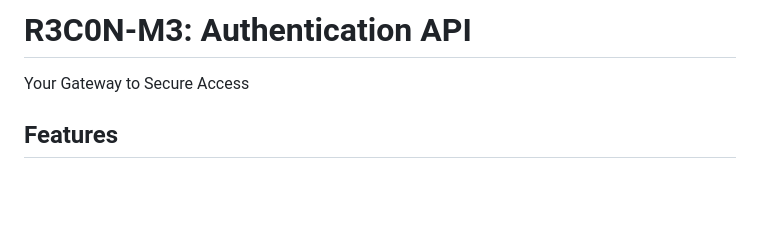
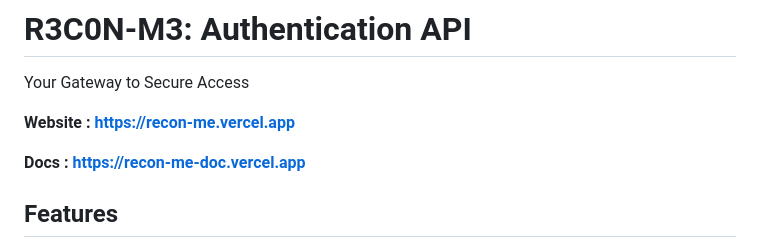
Before and after one commit to kartikkc/recon-me, a Markdown page: readme.md, the part around the change. Drawn GitHub-style; blank space fills up the shorter version.

Commit message:
Added the links to the sites

```diff
--- a/readme.md
+++ b/readme.md
@@ -3,6 +3,10 @@
 
 # R3C0N-M3: Authentication API
 Your Gateway to Secure Access
+
+**Website : https://recon-me.vercel.app**
+
+**Docs : https://recon-me-doc.vercel.app**
 
 
 ## Features
```
